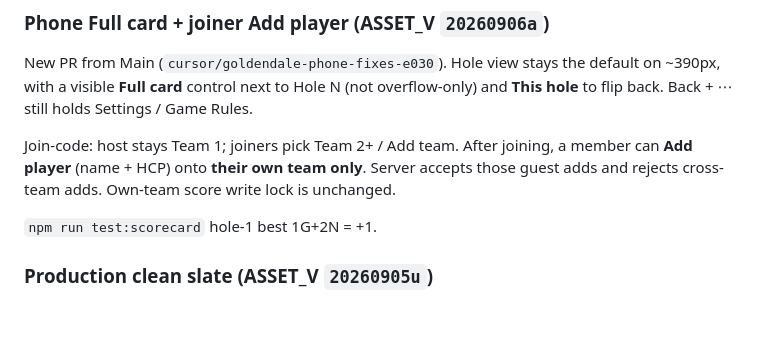
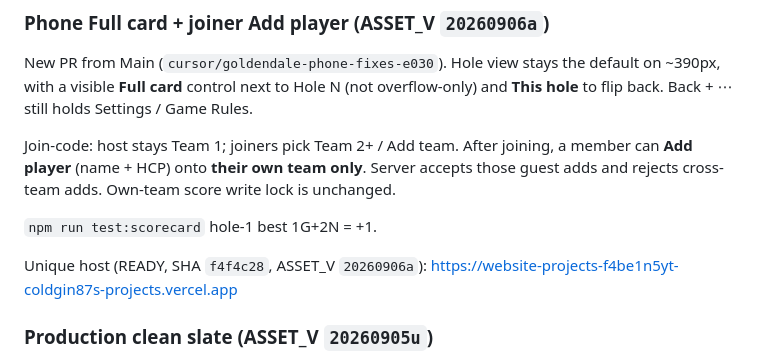
Before and after one commit to ColdGin87/WebsiteProjects, a Markdown page: goldendale/shared-state/loop.md, the part around the change. Drawn GitHub-style; blank space fills up the shorter version.

Commit message:
Record unique Vercel hostname for the phone-fix preview
Developer note for ASSET_V 20260906a after the scorecard gate and phone UI check.

Co-authored-by: ColdGin87 <ColdGin87@users.noreply.github.com>

```diff
--- a/goldendale/shared-state/loop.md
+++ b/goldendale/shared-state/loop.md
@@ -9,6 +9,8 @@ New PR from Main (`cursor/goldendale-phone-fixes-e030`). Hole view stays the def
 Join-code: host stays Team 1; joiners pick Team 2+ / Add team. After joining, a member can **Add player** (name + HCP) onto **their own team only**. Server accepts those guest adds and rejects cross-team adds. Own-team score write lock is unchanged.
 
 `npm run test:scorecard` hole-1 best 1G+2N = +1.
+
+Unique host (READY, SHA `f4f4c28`, ASSET_V `20260906a`): https://website-projects-f4be1n5yt-coldgin87s-projects.vercel.app
 
 ### Production clean slate (ASSET_V `20260905u`)
 
```
